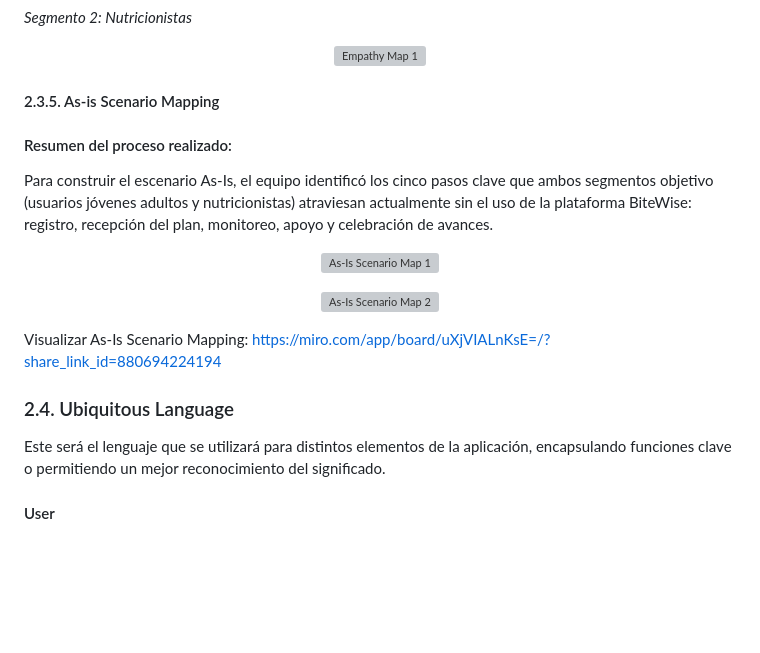
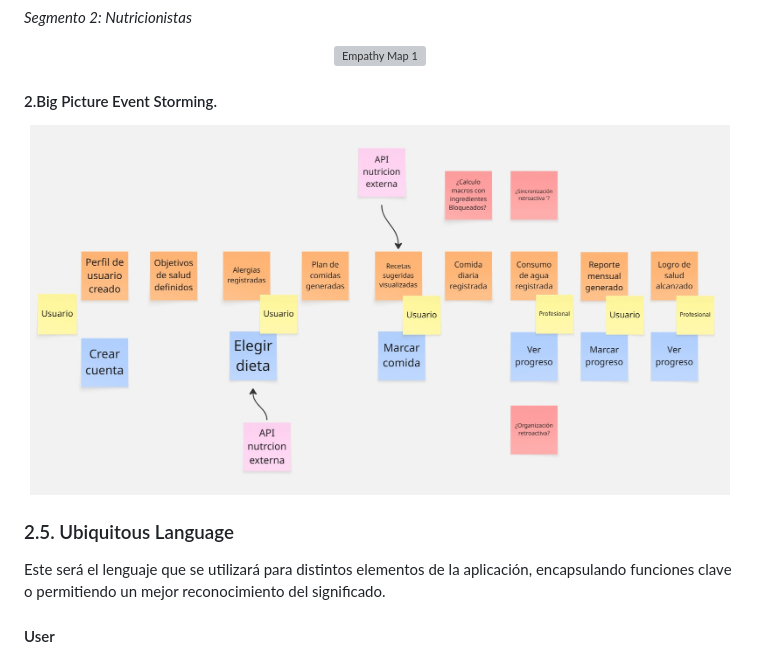
Before and after one commit to BiteWise-Grupo-OpenSource/Startup-Docs, a Markdown page: README.md, the part around the change. Drawn GitHub-style; pictures changed too: imagenes/event-storming.jpg (added); blank space fills up the shorter version; grey boxes are pictures that could not be loaded.

```diff
--- a/README.md
+++ b/README.md
@@ -701,23 +701,17 @@ El siguiente User Task Matrix presenta las principales tareas que tanto jóvenes
   <img src="./imagenes/Empathy Map-Usuario 1.png" alt="Empathy Map 1" width="700">
 </p>
 
-#### 2.3.5. As-is Scenario Mapping
-
-#### Resumen del proceso realizado:
-
-Para construir el escenario As-Is, el equipo identificó los cinco pasos clave que ambos segmentos objetivo (usuarios jóvenes adultos y nutricionistas) atraviesan actualmente sin el uso de la plataforma BiteWise: registro, recepción del plan, monitoreo, apoyo y celebración de avances.
-
-<p align="center">
-  <img src="./imagenes/As-Is Scenario Map User 1.png" alt="As-Is Scenario Map 1" width="700">
-</p>
-
-<p align="center">
-  <img src="./imagenes/As-Is Scenario Map User 2.png" alt="As-Is Scenario Map 2" width="700">
-</p>
-
-Visualizar As-Is Scenario Mapping: https://miro.com/app/board/uXjVIALnKsE=/?share_link_id=880694224194
-
-### 2.4. Ubiquitous Language
+#### 2.Big Picture Event Storming.
+
+
+
+<p align="center">
+  <img src="./imagenes/event-storming.jpg" alt="As-Is Scenario Map 2" width="700">
+</p>
+
+
+
+### 2.5. Ubiquitous Language
 
 Este será el lenguaje que se utilizará para distintos elementos de la aplicación, encapsulando funciones clave o permitiendo un mejor reconocimiento del significado.
 
```
